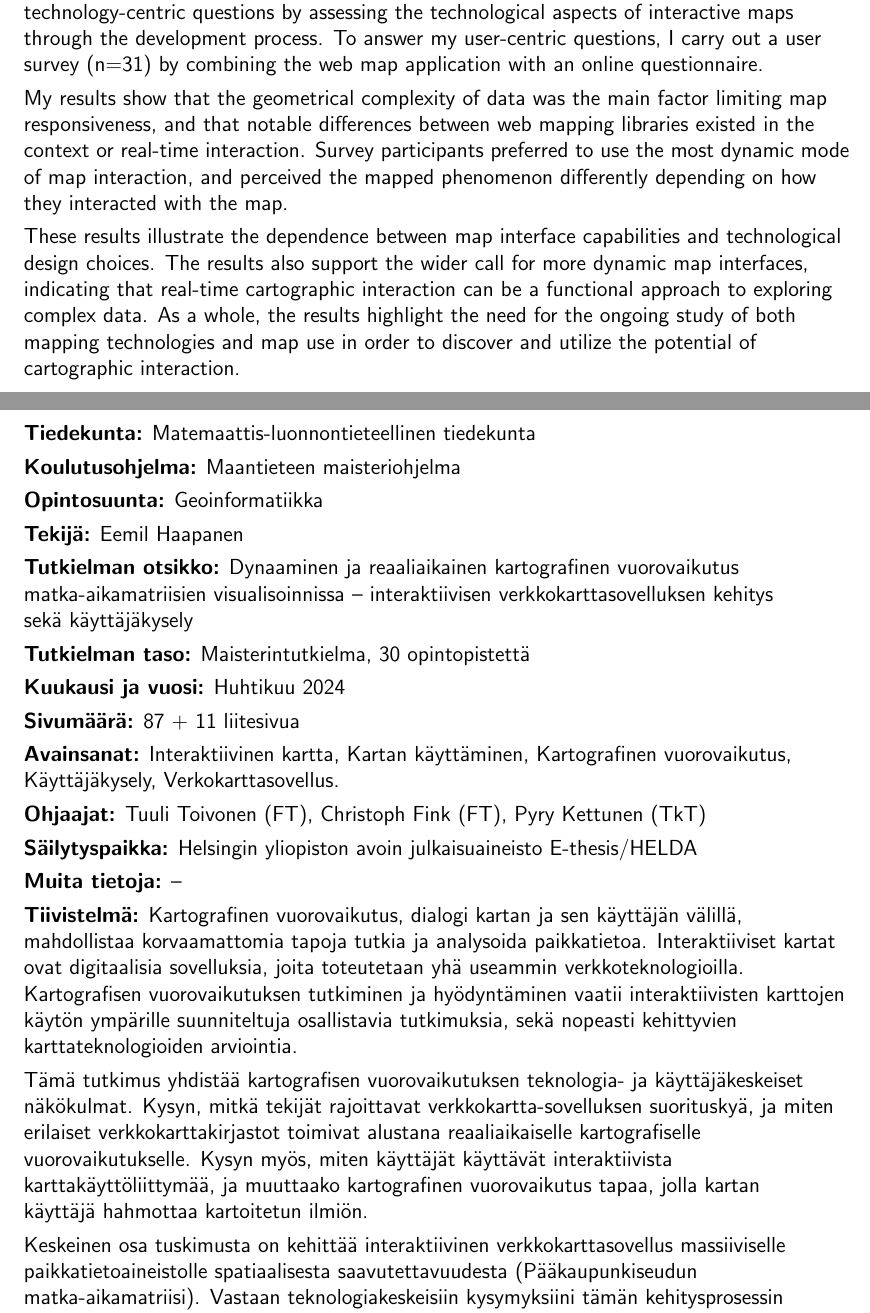
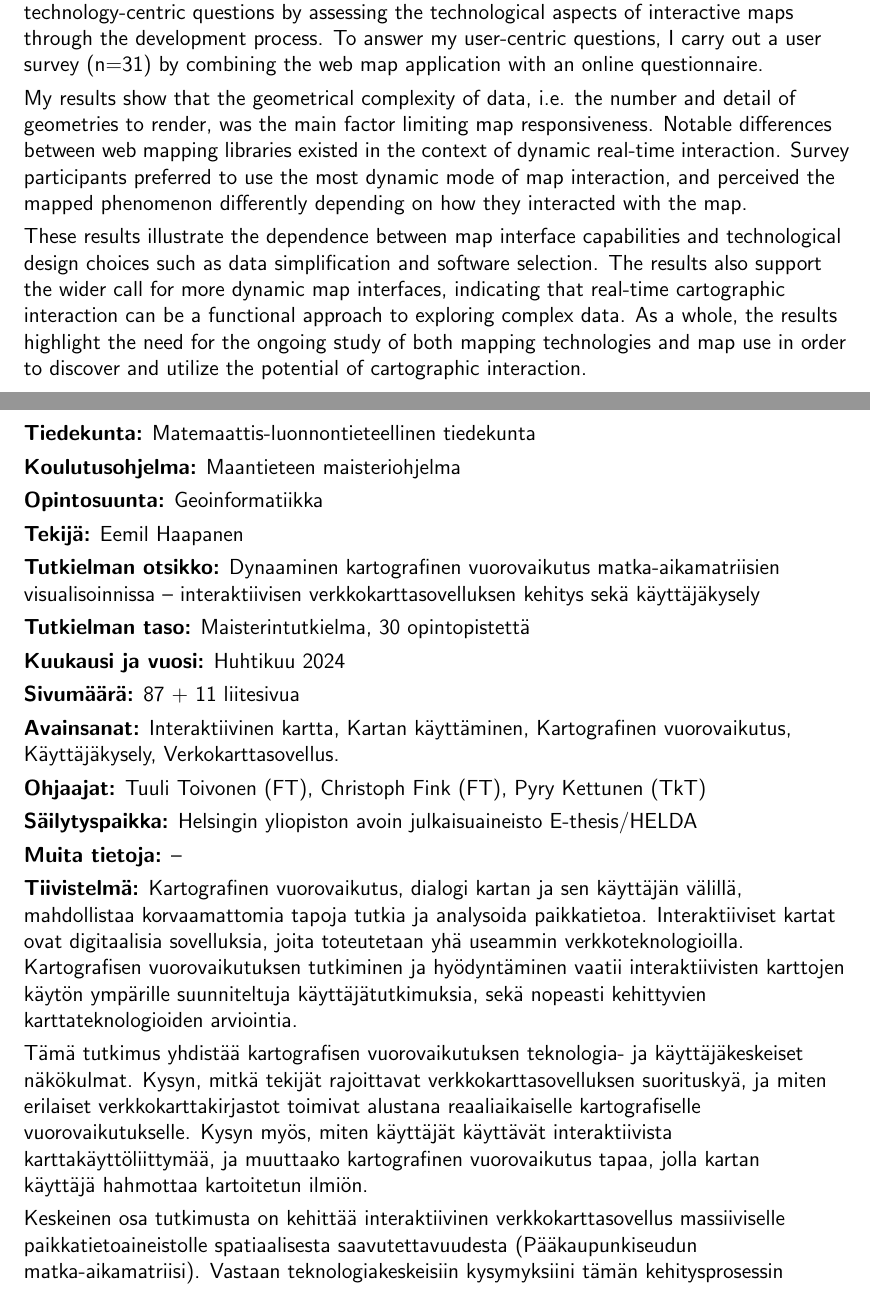
Before and after one commit to eemilhaa/thesis, a LaTeX thesis (thesis/main.tex, which reads thesis/sections/abstract.tex): two parts of pages 2 and 3 of 107, joined at a grey line, cut so that both start at the same text. Compiled offline with pdfLaTeX.

Commit message:
title & abstract

```diff
--- a/thesis/sections/abstract.tex
+++ b/thesis/sections/abstract.tex
@@ -54,13 +54,16 @@ through the development process.
 To answer my user-centric questions,
 I carry out a user survey (n=31) by combining the web map application with an online questionnaire.
 
-My results show that the geometrical complexity of data was the main factor limiting
-map responsiveness, and that notable differences between web mapping libraries existed
-in the context or real-time interaction.
+My results show that the geometrical complexity of data,
+i.e. the number and detail of geometries to render,
+was the main factor limiting map responsiveness.
+Notable differences between web mapping libraries existed
+in the context of dynamic real-time interaction.
 Survey participants preferred to use the most dynamic mode of map interaction,
 and perceived the mapped phenomenon differently depending on how they interacted with the map.
 
-These results illustrate the dependence between map interface capabilities and technological design choices.
+These results illustrate the dependence between map interface capabilities and technological design choices
+such as data simplification and software selection.
 The results also support the wider call for more dynamic map interfaces,
 indicating that real-time cartographic interaction can be a functional approach to exploring complex data.
 As a whole, the results highlight the need for the ongoing study of both mapping technologies and map use
@@ -77,7 +80,7 @@ in order to discover and utilize the potential of cartographic interaction.
 \textbf{Tekijä:} Eemil Haapanen
 
 \textbf{Tutkielman otsikko:}
-Dynaaminen ja reaaliaikainen kartografinen vuorovaikutus matka-aikamatriisien visualisoinnissa --
+Dynaaminen kartografinen vuorovaikutus matka-aikamatriisien visualisoinnissa --
 interaktiivisen verkkokarttasovelluksen kehitys sekä käyttäjäkysely
 
 \textbf{Tutkielman taso:} Maisterintutkielma, 30 opintopistettä
@@ -105,16 +108,16 @@ korvaamattomia tapoja tutkia ja analysoida paikkatietoa.
 Interaktiiviset kartat ovat digitaalisia sovelluksia,
 joita toteutetaan yhä useammin verkkoteknologioilla.
 Kartografisen vuorovaikutuksen tutkiminen ja hyödyntäminen vaatii
-interaktiivisten karttojen käytön ympärille suunniteltuja osallistavia tutkimuksia,
+interaktiivisten karttojen käytön ympärille suunniteltuja käyttäjätutkimuksia,
 sekä nopeasti kehittyvien karttateknologioiden arviointia.
 
 Tämä tutkimus yhdistää kartografisen vuorovaikutuksen teknologia- ja käyttäjäkeskeiset näkökulmat.
-Kysyn, mitkä tekijät rajoittavat verkkokartta-sovelluksen suorituskyä,
+Kysyn, mitkä tekijät rajoittavat verkkokarttasovelluksen suorituskyä,
 ja miten erilaiset verkkokarttakirjastot toimivat alustana reaaliaikaiselle kartografiselle vuorovaikutukselle.
 Kysyn myös, miten käyttäjät käyttävät interaktiivista karttakäyttöliittymää,
 ja muuttaako kartografinen vuorovaikutus tapaa, jolla kartan käyttäjä hahmottaa kartoitetun ilmiön.
 
-Keskeinen osa tuskimusta on kehittää interaktiivinen verkkokarttasovellus
+Keskeinen osa tutkimusta on kehittää interaktiivinen verkkokarttasovellus
 massiiviselle paikkatietoaineistolle spatiaalisesta saavutettavuudesta (Pääkaupunkiseudun matka-aikamatriisi).
 Vastaan teknologiakeskeisiin kysymyksiini tämän kehitysprosessin kautta.
 Käyttäjäkeskeisiin kysymyksiini vastaan suorittamalla käyttäjäkyselyn (n=31),
```
Also changed, not shown: thesis/sections/title_page.tex (+1 -1 lines), thesis/sections/abstract.tex (4 more changed lines).
